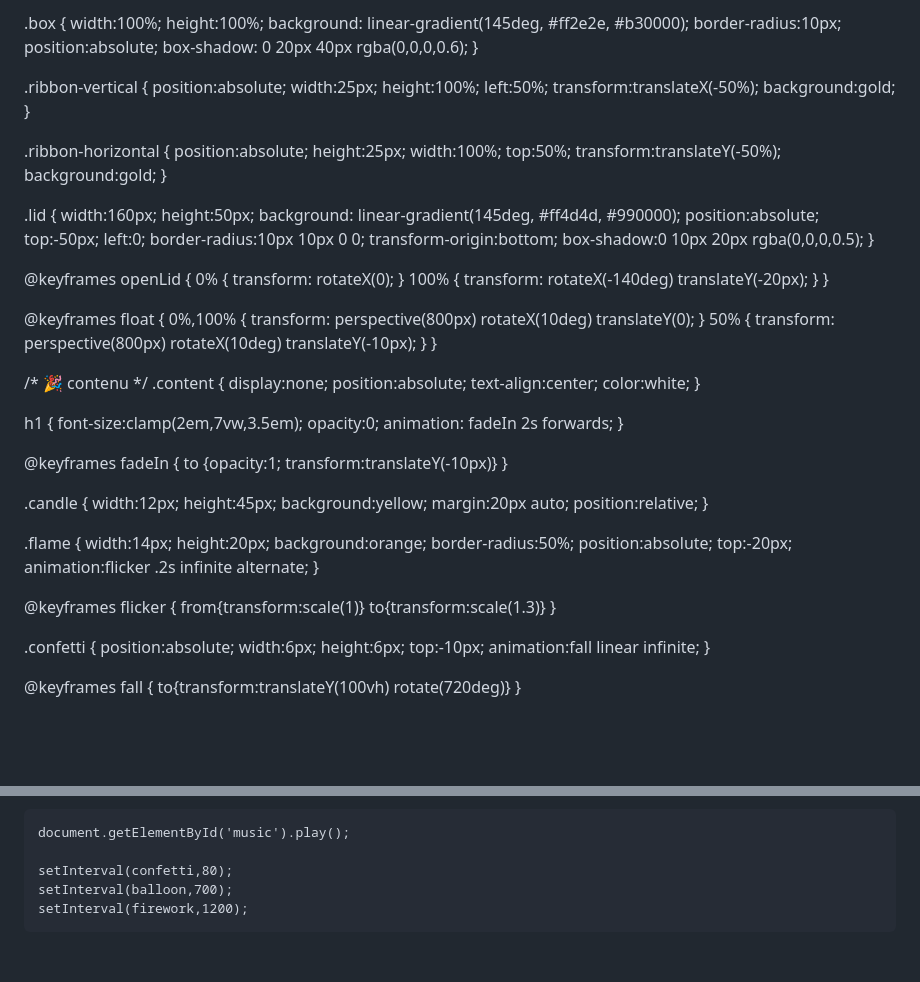
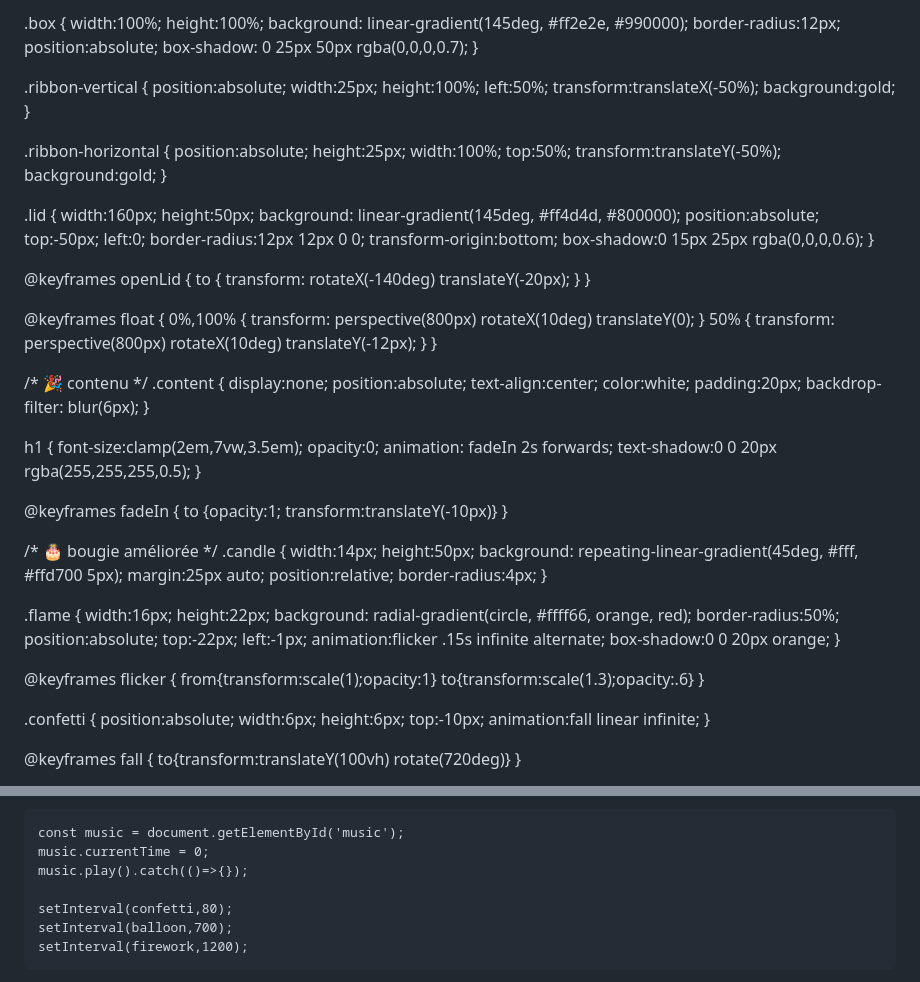
Before and after one commit to Yassine93JR/Anniversaire-maman-, a Markdown page: README.md, 2 parts joined by grey strips. Drawn GitHub-style; blank space fills up the shorter version.

Commit message:
Enhance styles and update birthday music source
Updated styles and improved candle and flame animations. Changed audio source for the birthday music.

```diff
--- a/README.md
+++ b/README.md
@@ -10,34 +10,34 @@ body {
   display:flex;
   justify-content:center;
   align-items:center;
-  background:#000;
+  background: radial-gradient(circle at top, #1a1a1a, #000);
   overflow:hidden;
   font-family:sans-serif;
-}/* 🎁 CADEAU VISUEL (illusion 3D réaliste) */ .gift { width:160px; height:160px; position:relative; cursor:pointer; transform: perspective(800px) rotateX(10deg); animation: float 2s infinite ease-in-out; }
+}/* 🎁 cadeau */ .gift { width:160px; height:160px; position:relative; cursor:pointer; transform: perspective(800px) rotateX(10deg); animation: float 2s infinite ease-in-out; }
 
-.box { width:100%; height:100%; background: linear-gradient(145deg, #ff2e2e, #b30000); border-radius:10px; position:absolute; box-shadow: 0 20px 40px rgba(0,0,0,0.6); }
+.box { width:100%; height:100%; background: linear-gradient(145deg, #ff2e2e, #990000); border-radius:12px; position:absolute; box-shadow: 0 25px 50px rgba(0,0,0,0.7); }
 
 .ribbon-vertical { position:absolute; width:25px; height:100%; left:50%; transform:translateX(-50%); background:gold; }
 
 .ribbon-horizontal { position:absolute; height:25px; width:100%; top:50%; transform:translateY(-50%); background:gold; }
 
-.lid { width:160px; height:50px; background: linear-gradient(145deg, #ff4d4d, #990000); position:absolute; top:-50px; left:0; border-radius:10px 10px 0 0; transform-origin:bottom; box-shadow:0 10px 20px rgba(0,0,0,0.5); }
+.lid { width:160px; height:50px; background: linear-gradient(145deg, #ff4d4d, #800000); position:absolute; top:-50px; left:0; border-radius:12px 12px 0 0; transform-origin:bottom; box-shadow:0 15px 25px rgba(0,0,0,0.6); }
 
-@keyframes openLid { 0% { transform: rotateX(0); } 100% { transform: rotateX(-140deg) translateY(-20px); } }
+@keyframes openLid { to { transform: rotateX(-140deg) translateY(-20px); } }
 
-@keyframes float { 0%,100% { transform: perspective(800px) rotateX(10deg) translateY(0); } 50% { transform: perspective(800px) rotateX(10deg) translateY(-10px); } }
+@keyframes float { 0%,100% { transform: perspective(800px) rotateX(10deg) translateY(0); } 50% { transform: perspective(800px) rotateX(10deg) translateY(-12px); } }
 
-/* 🎉 contenu */ .content { display:none; position:absolute; text-align:center; color:white; }
+/* 🎉 contenu */ .content { display:none; position:absolute; text-align:center; color:white; padding:20px; backdrop-filter: blur(6px); }
 
-h1 { font-size:clamp(2em,7vw,3.5em); opacity:0; animation: fadeIn 2s forwards; }
+h1 { font-size:clamp(2em,7vw,3.5em); opacity:0; animation: fadeIn 2s forwards; text-shadow:0 0 20px rgba(255,255,255,0.5); }
 
 @keyframes fadeIn { to {opacity:1; transform:translateY(-10px)} }
 
-.candle { width:12px; height:45px; background:yellow; margin:20px auto; position:relative; }
+/* 🎂 bougie améliorée */ .candle { width:14px; height:50px; background: repeating-linear-gradient(45deg, #fff, #ffd700 5px); margin:25px auto; position:relative; border-radius:4px; }
 
-.flame { width:14px; height:20px; background:orange; border-radius:50%; position:absolute; top:-20px; animation:flicker .2s infinite alternate; }
+.flame { width:16px; height:22px; background: radial-gradient(circle, #ffff66, orange, red); border-radius:50%; position:absolute; top:-22px; left:-1px; animation:flicker .15s infinite alternate; box-shadow:0 0 20px orange; }
 
-@keyframes flicker { from{transform:scale(1)} to{transform:scale(1.3)} }
+@keyframes flicker { from{transform:scale(1);opacity:1} to{transform:scale(1.3);opacity:.6} }
 
 .confetti { position:absolute; width:6px; height:6px; top:-10px; animation:fall linear infinite; }
 
@@ -73,7 +73,9 @@ function openGift(e){
     document.querySelector('.gift').style.display='none';
     document.getElementById('content').style.display='block';
 
-    document.getElementById('music').play();
+    const music = document.getElementById('music');
+    music.currentTime = 0;
+    music.play().catch(()=>{});
 
     setInterval(confetti,80);
     setInterval(balloon,700);
```
Also changed, not shown: other parts of README.md (+2 -2 lines).
